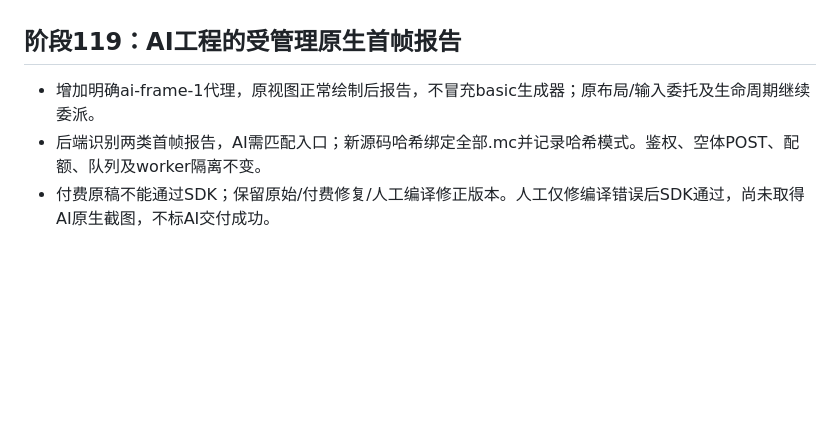
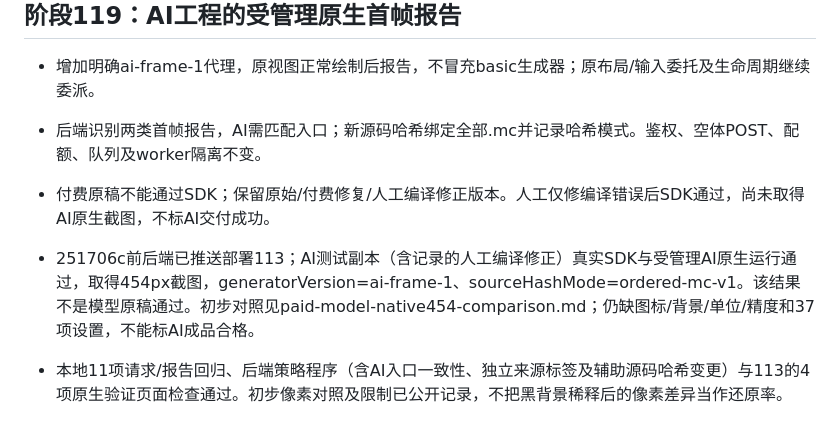
Before and after one commit to yusger/GarminFaceCreator, a Markdown page: docs/stage-validation.md, the part around the change. Drawn GitHub-style; blank space fills up the shorter version.

Commit message:
Record paid AI native comparison and preserve explicit failure findings

```diff
--- a/docs/stage-validation.md
+++ b/docs/stage-validation.md
@@ -1021,3 +1021,7 @@ P0 与 P1 清单已完成。P2、架构试点、素材库和新增参考项目
 - 增加明确ai-frame-1代理，原视图正常绘制后报告，不冒充basic生成器；原布局/输入委托及生命周期继续委派。
 - 后端识别两类首帧报告，AI需匹配入口；新源码哈希绑定全部.mc并记录哈希模式。鉴权、空体POST、配额、队列及worker隔离不变。
 - 付费原稿不能通过SDK；保留原始/付费修复/人工编译修正版本。人工仅修编译错误后SDK通过，尚未取得AI原生截图，不标AI交付成功。
+
+- 251706c前后端已推送部署113；AI测试副本（含记录的人工编译修正）真实SDK与受管理AI原生运行通过，取得454px截图，generatorVersion=ai-frame-1、sourceHashMode=ordered-mc-v1。该结果不是模型原稿通过。初步对照见paid-model-native454-comparison.md；仍缺图标/背景/单位/精度和37项设置，不能标AI成品合格。
+
+- 本地11项请求/报告回归、后端策略程序（含AI入口一致性、独立来源标签及辅助源码哈希变更）与113的4项原生验证页面检查通过。初步像素对照及限制已公开记录，不把黑背景稀释后的像素差异当作还原率。
```
Also changed, not shown: docs/paid-model-native454-comparison.md (added, +23 -0 lines), docs/screenshots/paid-trail-comparison.png (added), 1 other file.
